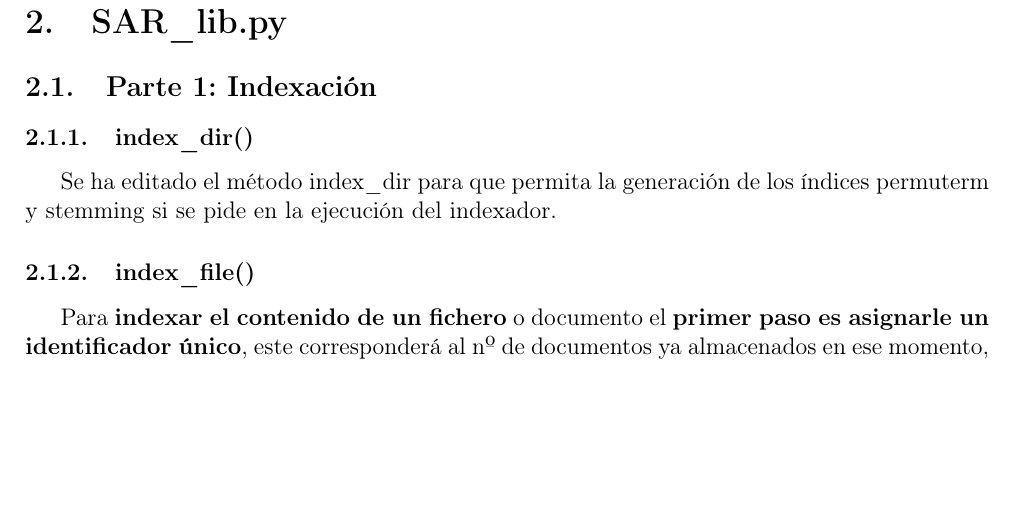
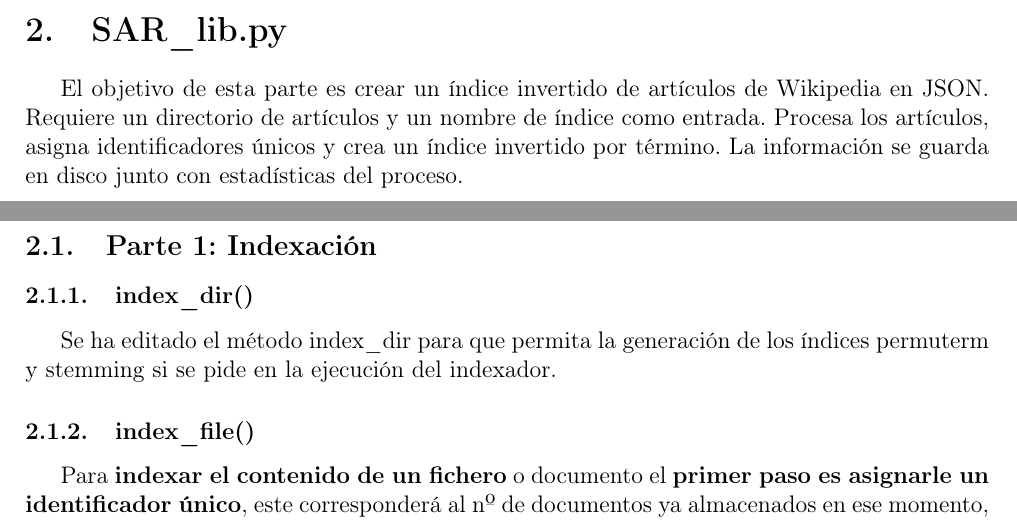
Before and after one commit to FranMiralles/SAR_WEB_CRAWLER, a LaTeX document (main.tex): part of page 4 of 8 before the commit and two parts of pages 3 and 4 of 8 after it, the two joined at a grey line, cut so that both start at the same text, the shorter picture padded with empty space. Compiled offline with pdfLaTeX.

Commit message:
intro indexer

```diff
--- a/main.tex
+++ b/main.tex
@@ -94,6 +94,9 @@ Finalmente, se añaden las secciones (con sus subsecciones) al diccionario del a
 
 
 \section{SAR\_lib.py}
+
+El objetivo de esta parte es crear un índice invertido de artículos de Wikipedia en JSON. Requiere un directorio de artículos y un nombre de índice como entrada. Procesa los artículos, asigna identificadores únicos y crea un índice invertido por término. La información se guarda en disco junto con estadísticas del proceso.
+
 \subsection{Parte 1: Indexación}
 \subsubsection{index\_dir()}
 Se ha editado el método index\_dir para que permita la generación de los índices permuterm y stemming si se pide en la ejecución del indexador.
```
